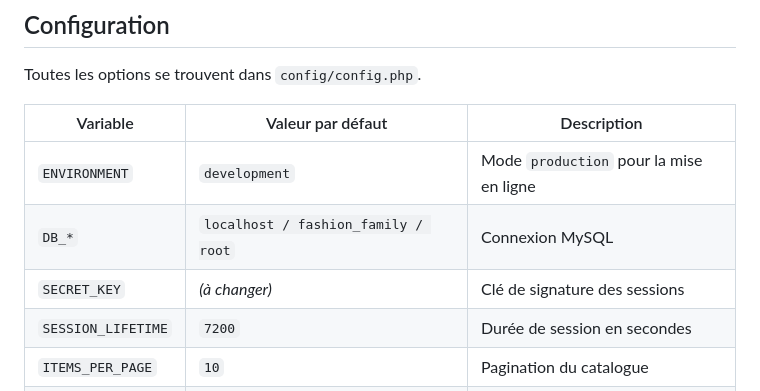
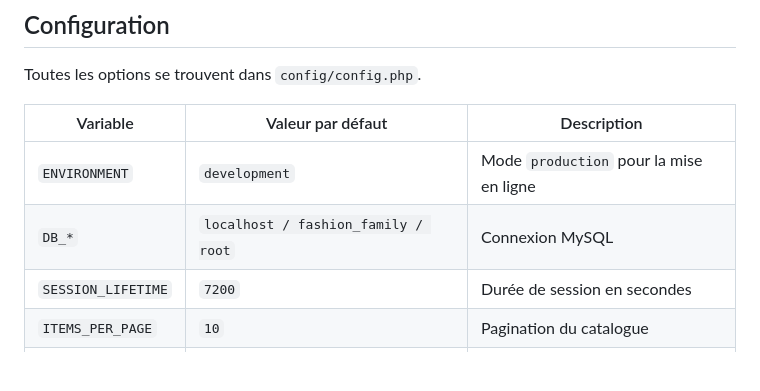
Before and after one commit to KevinUrbain/fashionfamily, a Markdown page: README.md, the part around the change. GitHub-like rendering; blank space fills up the shorter version.

```diff
--- a/README.md
+++ b/README.md
@@ -152,7 +152,6 @@ Toutes les options se trouvent dans `config/config.php`.
 | ------------------ | ----------------------------------- | --------------------------------------- |
 | `ENVIRONMENT`      | `development`                       | Mode `production` pour la mise en ligne |
 | `DB_*`             | `localhost / fashion_family / root` | Connexion MySQL                         |
-| `SECRET_KEY`       | _(à changer)_                       | Clé de signature des sessions           |
 | `SESSION_LIFETIME` | `7200`                              | Durée de session en secondes            |
 | `ITEMS_PER_PAGE`   | `10`                                | Pagination du catalogue                 |
 | `MAX_UPLOAD_SIZE`  | `5MB`                               | Taille max des images produits          |
```
